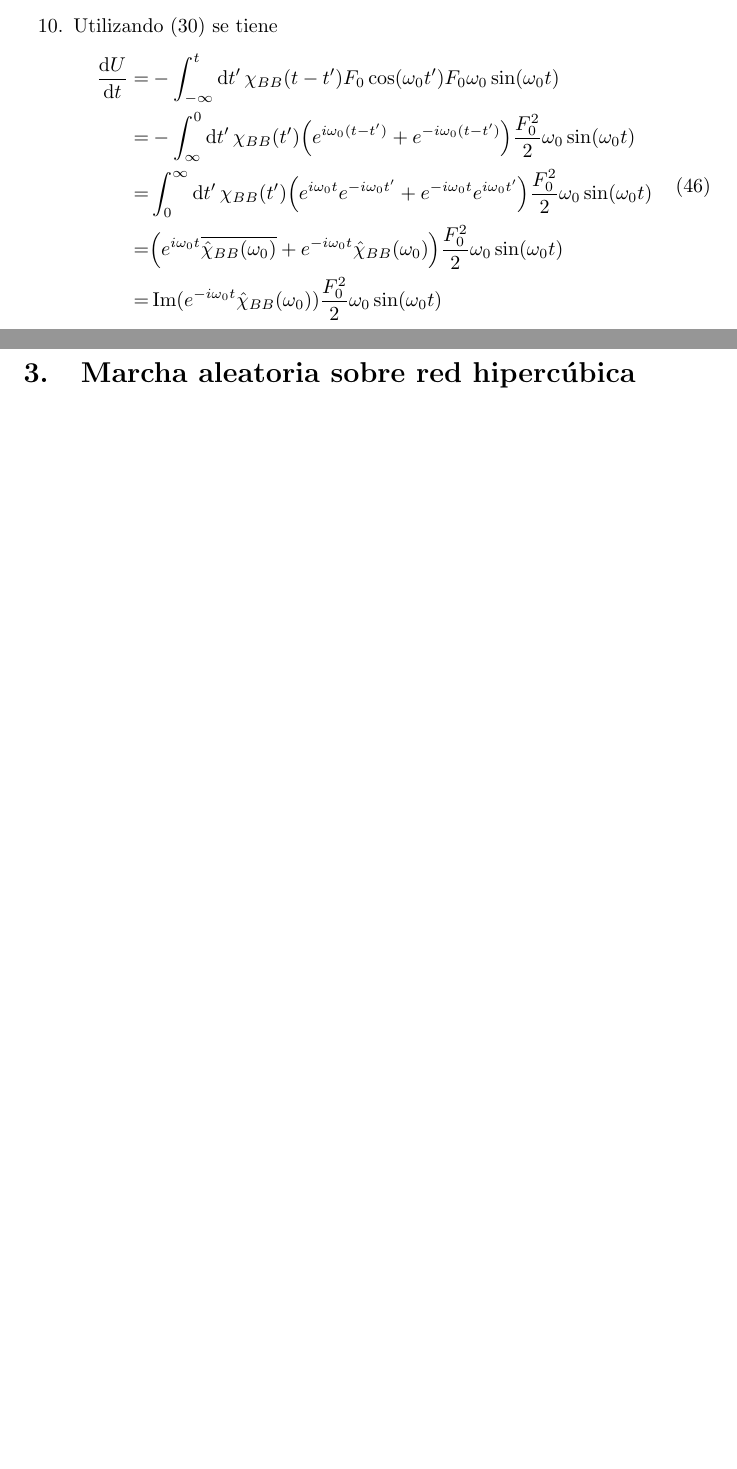
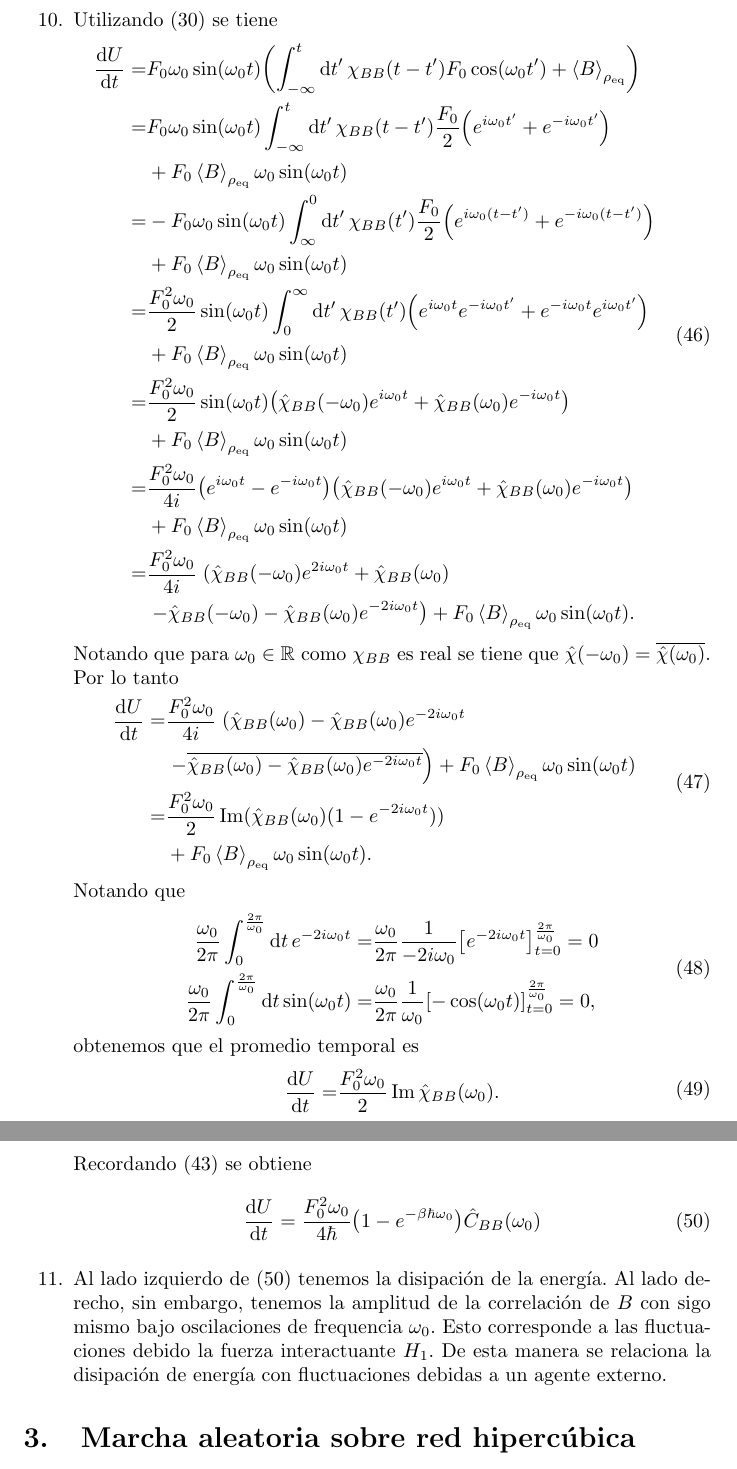
Before and after one commit to ivanmbur/Maestria, a LaTeX problem sheet (Mecánica Estadística/tarea_6.tex): two parts of pages 9 and 10 of 13 before the commit and two parts of pages 10 and 11 of 14 after it, joined at a grey line, cut so that both start at the same text, the shorter picture padded with empty space. Compiled offline with pdfLaTeX.

Commit message:
se termina la tarea 6 de mecanica estadistica

```diff
--- a/Mecánica Estadística/tarea_6.tex
+++ b/Mecánica Estadística/tarea_6.tex
@@ -328,13 +334,49 @@ Es claro que los coeficientes de $P\frac{1}{\omega_0-\omega_{nm}}$ se cancelan y
 \item Utilizando \eqref{ec:valores_esperados} se tiene
 \begin{align}
 \begin{split}
-\dv{U}{t}=&-\int_{-\infty}^t\dd{t'}\chi_{BB}(t-t')F_0\cos(\omega_0t')F_0\omega_0\sin(\omega_0t)\\
-=&-\int_{\infty}^0\dd{t'}\chi_{BB}(t')\qty(e^{i\omega_0(t-t')}+e^{-i\omega_0(t-t')})\frac{F_0^2}{2}\omega_0\sin(\omega_0t)\\
-=&\int_0^\infty\dd{t'}\chi_{BB}(t')\qty(e^{i\omega_0t}e^{-i\omega_0t'}+e^{-i\omega_0t}e^{i\omega_0t'})\frac{F_0^2}{2}\omega_0\sin(\omega_0t)\\
-=&\qty(e^{i\omega_0t}\overline{\hat{\chi}_{BB}(\omega_0)}+e^{-i\omega_0t}\hat{\chi}_{BB}(\omega_0))\frac{F_0^2}{2}\omega_0\sin(\omega_0t)\\
-=&\Im(e^{-i\omega_0t}\hat{\chi}_{BB}(\omega_0))\frac{F_0^2}{2}\omega_0\sin(\omega_0t)
+\dv{U}{t} =&F_0\omega_0\sin(\omega_0t)\qty(\int_{-\infty}^t\dd{t'}\chi_{BB}(t-t')F_0\cos(\omega_0t')+\ev{B}_{\rho_\text{eq}})\\
+=&F_0\omega_0\sin(\omega_0t)\int_{-\infty}^t\dd{t'}\chi_{BB}(t-t')\frac{F_0}{2}\qty(e^{i\omega_0t'}+e^{-i\omega_0t'})\\
+&+F_0\ev{B}_{\rho_\text{eq}}\omega_0\sin(\omega_0t)\\
+=&-F_0\omega_0\sin(\omega_0t)\int_\infty^0\dd{t'}\chi_{BB}(t')\frac{F_0}{2}\qty(e^{i\omega_0(t-t')}+e^{-i\omega_0(t-t')})\\
+&+F_0\ev{B}_{\rho_\text{eq}}\omega_0\sin(\omega_0t)\\
+=&\frac{F_0^2\omega_0}{2}\sin(\omega_0t)\int_0^\infty\dd{t'}\chi_{BB}(t')\qty(e^{i\omega_0t}e^{-i\omega_0t'}+e^{-i\omega_0t}e^{i\omega_0t'})\\
+&+F_0\ev{B}_{\rho_\text{eq}}\omega_0\sin(\omega_0t)\\
+=&\frac{F_0^2\omega_0}{2}\sin(\omega_0t)\qty(\hat{\chi}_{BB}(-\omega_0)e^{i\omega_0t}+\hat{\chi}_{BB}(\omega_0)e^{-i\omega_0t})\\
+&+F_0\ev{B}_{\rho_\text{eq}}\omega_0\sin(\omega_0t)\\
+=&\frac{F_0^2\omega_0}{4i}\qty(e^{i\omega_0t}-e^{-i\omega_0t})\qty(\hat{\chi}_{BB}(-\omega_0)e^{i\omega_0t}+\hat{\chi}_{BB}(\omega_0)e^{-i\omega_0t})\\
+&+F_0\ev{B}_{\rho_\text{eq}}\omega_0\sin(\omega_0t)\\
+=&\frac{F_0^2\omega_0}{4i}\left.(\hat{\chi}_{BB}(-\omega_0)e^{2i\omega_0t}+\hat{\chi}_{BB}(\omega_0)\right.\\
+&\left.-\hat{\chi}_{BB}(-\omega_0)-\hat{\chi}_{BB}(\omega_0)e^{-2i\omega_0t}\right)+F_0\ev{B}_{\rho_\text{eq}}\omega_0\sin(\omega_0t).
 \end{split}
 \end{align}
+Notando que para $\omega_0\in\mathbb{R}$ como $\chi_{BB}$ es real se tiene que $\hat{\chi}(-\omega_0)=\overline{\hat{\chi}(\omega_0)}$. Por lo tanto
+\begin{align}
+\begin{split}
+\dv{U}{t} (t)=&\frac{F_0^2\omega_0}{4i}\left.(\hat{\chi}_{BB}(\omega_0)-\hat{\chi}_{BB}(\omega_0)e^{-2i\omega_0t}\right.\\
+&\left.-\overline{\hat{\chi}_{BB}(\omega_0)-\hat{\chi}_{BB}(\omega_0)e^{-2i\omega_0t}}\right)+F_0\ev{B}_{\rho_\text{eq}}\omega_0\sin(\omega_0t)\\
+=&\frac{F_0^2\omega_0}{2}\Im(\hat{\chi}_{BB}(\omega_0)(1-e^{-2i\omega_0t}))\\
+&+F_0\ev{B}_{\rho_\text{eq}}\omega_0\sin(\omega_0t).
+\end{split}
+\end{align}
+Notando que
+\begin{align}
+\begin{split}
+\frac{\omega_0}{2\pi}\int_0^{\frac{2\pi}{\omega_0}}\dd{t}e^{-2i\omega_0t}=&\frac{\omega_0}{2\pi}\frac{1}{-2i\omega_0}\qty[e^{-2i\omega_0t}]_{t=0}^{\frac{2\pi}{\omega_0}}=0\\
+\frac{\omega_0}{2\pi}\int_0^{\frac{2\pi}{\omega_0}}\dd{t}\sin(\omega_0 t)=&\frac{\omega_0}{2\pi}\frac{1}{\omega_0}\qty[-\cos(\omega_0t)]_{t=0}^{\frac{2\pi}{\omega_0}}=0,
+\end{split}
+\end{align}
+obtenemos que el promedio temporal es
+\begin{equation}
+\begin{split}
+\dv{U}{t}=&\frac{F_0^2\omega_0}{2}\Im\hat{\chi}_{BB}(\omega_0).
+\end{split}
+\end{equation}
+Recordando \eqref{ec:chi_C} se obtiene
+\begin{equation}\label{ec:fluctuacion_disipacion}
+\dv{U}{t}=\frac{F_0^2\omega_0}{4\hbar}\qty(1-e^{-\beta\hbar\omega_0})\hat{C}_{BB}(\omega_0)
+\end{equation}
+
+\item Al lado izquierdo de \eqref{ec:fluctuacion_disipacion} tenemos la disipación de la energía. Al lado derecho, sin embargo, tenemos la amplitud de la correlación de $B$ con sigo mismo bajo oscilaciones de frequencia $\omega_0$. Esto corresponde a las fluctuaciones debido la fuerza interactuante $H_1$. De esta manera se relaciona la disipación de energía con fluctuaciones debidas a un agente externo.
 
 \end{enumerate}
 
```
Also changed, not shown: Mecánica Estadística/tarea_6.pdf, Mecánica Estadística/tarea_6.tex (18 more changed lines).
